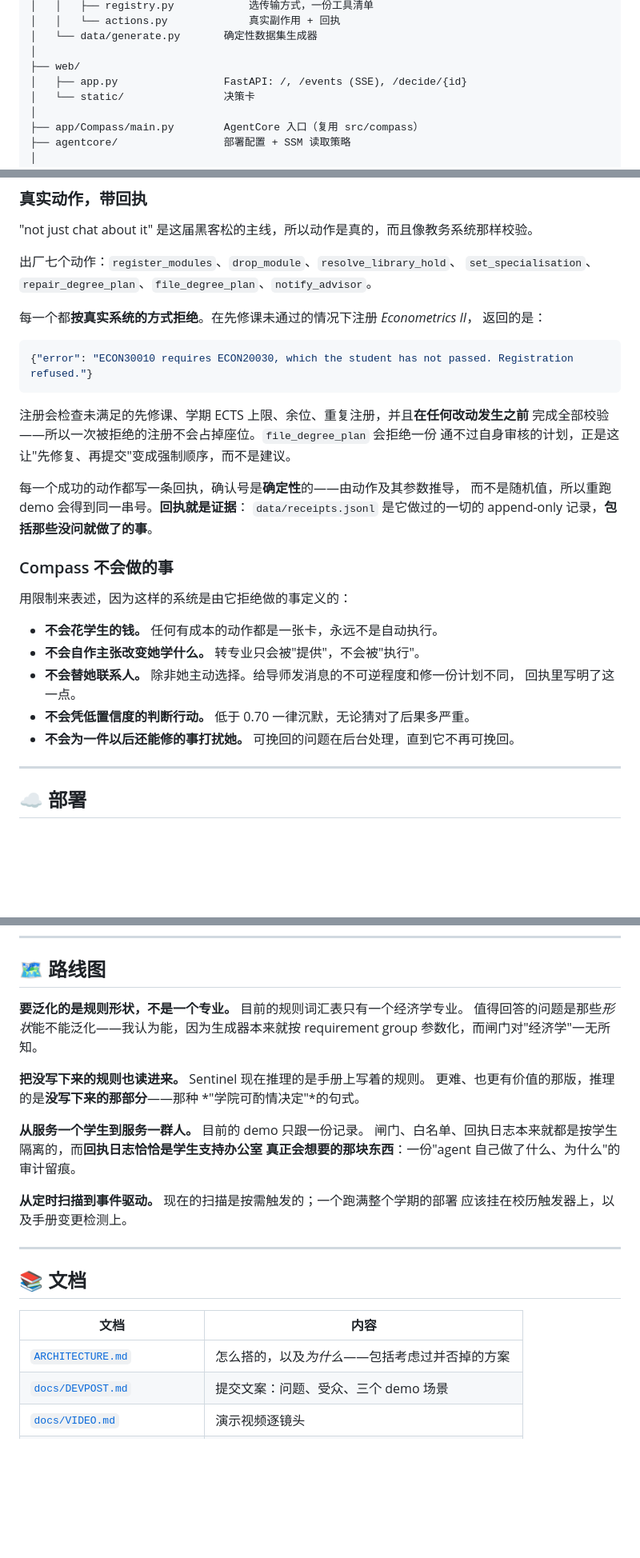
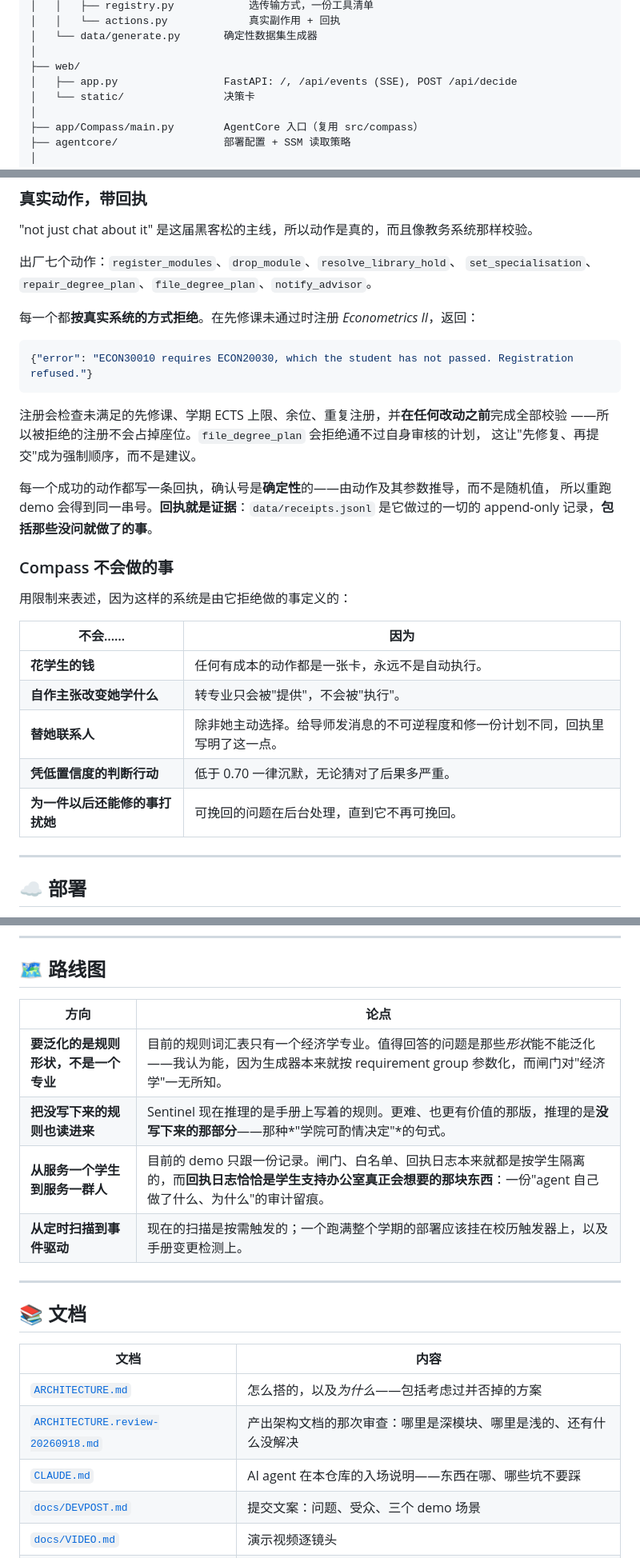
Before and after one commit to OUENMING/compass, a Markdown page: README.zh-CN.md, 3 parts joined by grey strips. Shown at 80% size. Rendered like a GitHub page; blank space fills up the shorter version.

````diff
--- a/README.zh-CN.md
+++ b/README.zh-CN.md
@@ -240,7 +244,7 @@ compass/
 │   └── data/generate.py       确定性数据集生成器
 │
 ├── web/
-│   ├── app.py                 FastAPI: /, /events (SSE), /decide/{id}
+│   ├── app.py                 FastAPI: /, /api/events (SSE), POST /api/decide
 │   └── static/                决策卡
 │
 ├── app/Compass/main.py        AgentCore 入口（复用 src/compass）
@@ -333,31 +347,31 @@ compass/
 出厂七个动作：`register_modules`、`drop_module`、`resolve_library_hold`、
 `set_specialisation`、`repair_degree_plan`、`file_degree_plan`、`notify_advisor`。
 
-每一个都**按真实系统的方式拒绝**。在先修课未通过的情况下注册 *Econometrics II*，
-返回的是：
+每一个都**按真实系统的方式拒绝**。在先修课未通过时注册 *Econometrics II*，返回：
 
 ```json
 {"error": "ECON30010 requires ECON20030, which the student has not passed. Registration refused."}
 ```
 
-注册会检查未满足的先修课、学期 ECTS 上限、余位、重复注册，并且**在任何改动发生之前**
-完成全部校验——所以一次被拒绝的注册不会占掉座位。`file_degree_plan` 会拒绝一份
-通不过自身审核的计划，正是这让"先修复、再提交"变成强制顺序，而不是建议。
+注册会检查未满足的先修课、学期 ECTS 上限、余位、重复注册，并**在任何改动之前**完成全部校验
+——所以被拒绝的注册不会占掉座位。`file_degree_plan` 会拒绝通不过自身审核的计划，
+这让"先修复、再提交"成为强制顺序，而不是建议。
 
-每一个成功的动作都写一条回执，确认号是**确定性**的——由动作及其参数推导，
-而不是随机值，所以重跑 demo 会得到同一串号。**回执就是证据**：
-`data/receipts.jsonl` 是它做过的一切的 append-only 记录，**包括那些没问就做了的事**。
+每一个成功的动作都写一条回执，确认号是**确定性**的——由动作及其参数推导，而不是随机值，
+所以重跑 demo 会得到同一串号。**回执就是证据**：`data/receipts.jsonl`
+是它做过的一切的 append-only 记录，**包括那些没问就做了的事**。
 
 ### Compass 不会做的事
 
 用限制来表述，因为这样的系统是由它拒绝做的事定义的：
 
-- **不会花学生的钱。** 任何有成本的动作都是一张卡，永远不是自动执行。
-- **不会自作主张改变她学什么。** 转专业只会被"提供"，不会被"执行"。
-- **不会替她联系人。** 除非她主动选择。给导师发消息的不可逆程度和修一份计划不同，
-  回执里写明了这一点。
-- **不会凭低置信度的判断行动。** 低于 0.70 一律沉默，无论猜对了后果多严重。
-- **不会为一件以后还能修的事打扰她。** 可挽回的问题在后台处理，直到它不再可挽回。
+| 不会…… | 因为 |
+|---|---|
+| **花学生的钱** | 任何有成本的动作都是一张卡，永远不是自动执行。 |
+| **自作主张改变她学什么** | 转专业只会被"提供"，不会被"执行"。 |
+| **替她联系人** | 除非她主动选择。给导师发消息的不可逆程度和修一份计划不同，回执里写明了这一点。 |
+| **凭低置信度的判断行动** | 低于 0.70 一律沉默，无论猜对了后果多严重。 |
+| **为一件以后还能修的事打扰她** | 可挽回的问题在后台处理，直到它不再可挽回。 |
 
 ---
 
@@ -578,20 +592,12 @@ export COMPASS_PROVIDER=openai OPENAI_API_KEY=...
 
 ## 🗺 路线图
 
-**要泛化的是规则形状，不是一个专业。** 目前的规则词汇表只有一个经济学专业。
-值得回答的问题是那些*形状*能不能泛化——我认为能，因为生成器本来就按 requirement
-group 参数化，而闸门对"经济学"一无所知。
-
-**把没写下来的规则也读进来。** Sentinel 现在推理的是手册上写着的规则。
-更难、也更有价值的那版，推理的是**没写下来的那部分**——那种
-*"学院可酌情决定"*的句式。
-
-**从服务一个学生到服务一群人。** 目前的 demo 只跟一份记录。
-闸门、白名单、回执日志本来就都是按学生隔离的，而**回执日志恰恰是学生支持办公室
-真正会想要的那块东西**：一份"agent 自己做了什么、为什么"的审计留痕。
-
-**从定时扫描到事件驱动。** 现在的扫描是按需触发的；一个跑满整个学期的部署
-应该挂在校历触发器上，以及手册变更检测上。
+| 方向 | 论点 |
+|---|---|
+| **要泛化的是规则形状，不是一个专业** | 目前的规则词汇表只有一个经济学专业。值得回答的问题是那些*形状*能不能泛化——我认为能，因为生成器本来就按 requirement group 参数化，而闸门对"经济学"一无所知。 |
+| **把没写下来的规则也读进来** | Sentinel 现在推理的是手册上写着的规则。更难、也更有价值的那版，推理的是**没写下来的那部分**——那种*"学院可酌情决定"*的句式。 |
+| **从服务一个学生到服务一群人** | 目前的 demo 只跟一份记录。闸门、白名单、回执日志本来就都是按学生隔离的，而**回执日志恰恰是学生支持办公室真正会想要的那块东西**：一份"agent 自己做了什么、为什么"的审计留痕。 |
+| **从定时扫描到事件驱动** | 现在的扫描是按需触发的；一个跑满整个学期的部署应该挂在校历触发器上，以及手册变更检测上。 |
 
 ---
 
@@ -600,6 +606,8 @@ group 参数化，而闸门对"经济学"一无所知。
 | 文档 | 内容 |
 |---|---|
 | [`ARCHITECTURE.md`](ARCHITECTURE.md) | 怎么搭的，以及*为什么*——包括考虑过并否掉的方案 |
+| [`ARCHITECTURE.review-20260918.md`](ARCHITECTURE.review-20260918.md) | 产出架构文档的那次审查：哪里是深模块、哪里是浅的、还有什么没解决 |
+| [`CLAUDE.md`](CLAUDE.md) | AI agent 在本仓库的入场说明——东西在哪、哪些坑不要踩 |
 | [`docs/DEVPOST.md`](docs/DEVPOST.md) | 提交文案：问题、受众、三个 demo 场景 |
 | [`docs/VIDEO.md`](docs/VIDEO.md) | 演示视频逐镜头 |
 | [`docs/blog/01`](docs/blog/01-agents-for-humans-silence-by-default.md) | 沉默优先：拒绝让模型决定何时出声 |
````
Also changed, not shown: other parts of README.zh-CN.md (+54 -40 lines), README.md (+99 -102 lines).
